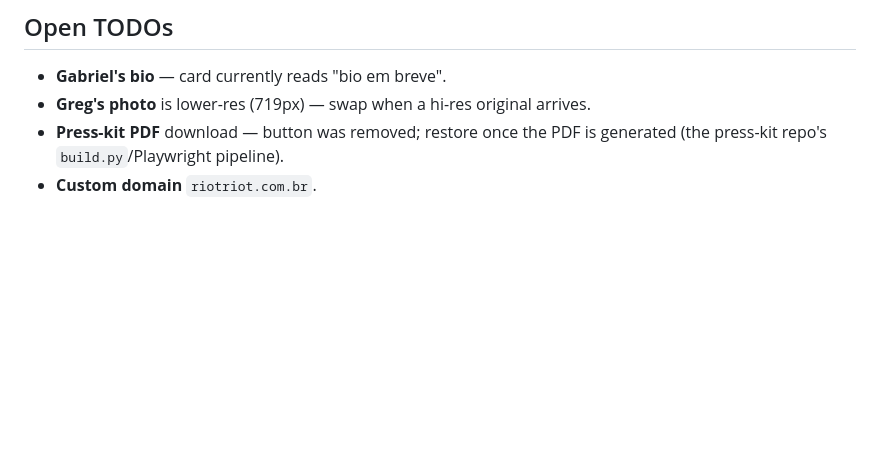
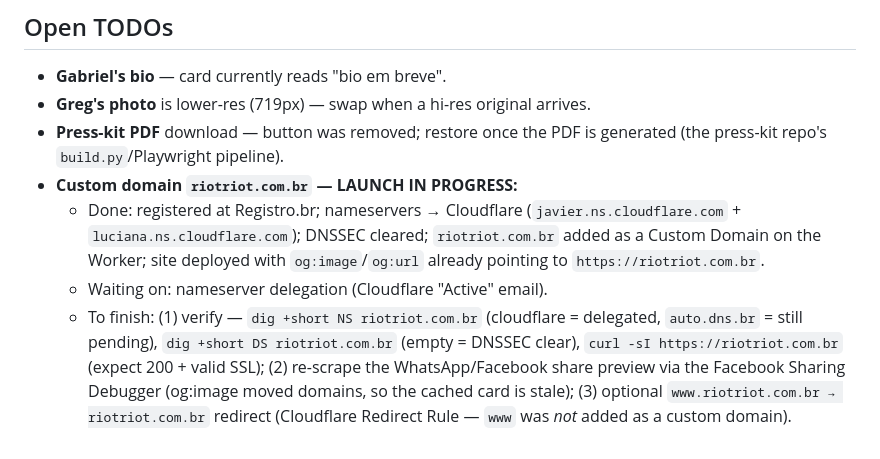
Before and after one commit to endy-s/riotriot, a Markdown page: CLAUDE.md, the part around the change. Drawn GitHub-style; blank space fills up the shorter version.

Commit message:
Document riotriot.com.br launch status + finish steps in CLAUDE.md TODOs. Co-Authored-By: Claude Opus 4.8 (Endy Silveira)

```diff
--- a/CLAUDE.md
+++ b/CLAUDE.md
@@ -55,4 +55,7 @@ Photos come from the **drive-agent** over the local agent-bus (this session regi
 - **Gabriel's bio** — card currently reads "bio em breve".
 - **Greg's photo** is lower-res (719px) — swap when a hi-res original arrives.
 - **Press-kit PDF** download — button was removed; restore once the PDF is generated (the press-kit repo's `build.py`/Playwright pipeline).
-- **Custom domain** `riotriot.com.br`.
+- **Custom domain `riotriot.com.br` — LAUNCH IN PROGRESS:**
+  - Done: registered at Registro.br; nameservers → Cloudflare (`javier.ns.cloudflare.com` + `luciana.ns.cloudflare.com`); DNSSEC cleared; `riotriot.com.br` added as a Custom Domain on the Worker; site deployed with `og:image`/`og:url` already pointing to `https://riotriot.com.br`.
+  - Waiting on: nameserver delegation (Cloudflare "Active" email).
+  - To finish: (1) verify — `dig +short NS riotriot.com.br` (cloudflare = delegated, `auto.dns.br` = still pending), `dig +short DS riotriot.com.br` (empty = DNSSEC clear), `curl -sI https://riotriot.com.br` (expect 200 + valid SSL); (2) re-scrape the WhatsApp/Facebook share preview via the Facebook Sharing Debugger (og:image moved domains, so the cached card is stale); (3) optional `www.riotriot.com.br → riotriot.com.br` redirect (Cloudflare Redirect Rule — `www` was *not* added as a custom domain).
```
